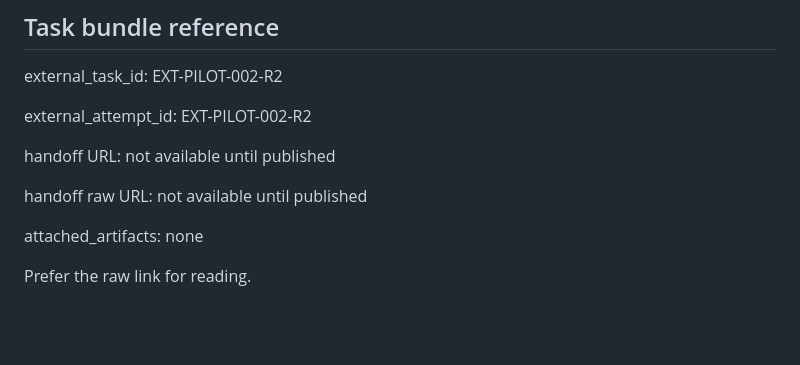
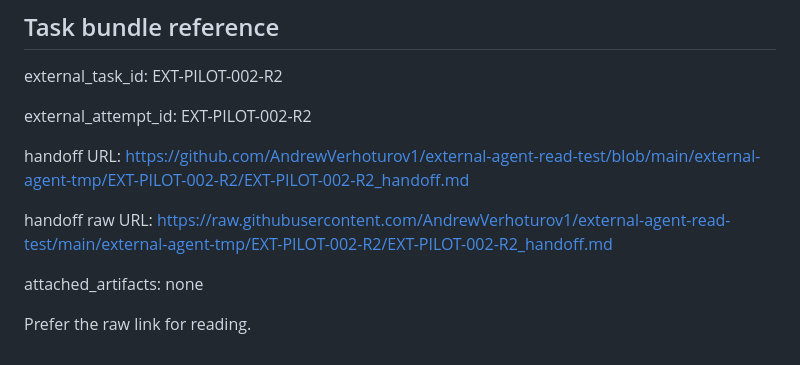
Before and after one commit to AndrewVerhoturov1/external-agent-read-test, a Markdown page: external-agent-tmp/EXT-PILOT-002-R2/EXT-PILOT-002-R2_handoff.md, the part around the change. Rendered like a GitHub page; blank space fills up the shorter version.

Commit message:
publish: EXT-PILOT-002-R2/EXT-PILOT-002-R2 — EXT-PILOT-002-R2_handoff.md

```diff
--- a/external-agent-tmp/EXT-PILOT-002-R2/EXT-PILOT-002-R2_handoff.md
+++ b/external-agent-tmp/EXT-PILOT-002-R2/EXT-PILOT-002-R2_handoff.md
@@ -117,9 +117,9 @@ external_task_id: EXT-PILOT-002-R2
 
 external_attempt_id: EXT-PILOT-002-R2
 
-handoff URL: not available until published
+handoff URL: https://github.com/AndrewVerhoturov1/external-agent-read-test/blob/main/external-agent-tmp/EXT-PILOT-002-R2/EXT-PILOT-002-R2_handoff.md
 
-handoff raw URL: not available until published
+handoff raw URL: https://raw.githubusercontent.com/AndrewVerhoturov1/external-agent-read-test/main/external-agent-tmp/EXT-PILOT-002-R2/EXT-PILOT-002-R2_handoff.md
 
 attached_artifacts: none
 
```
